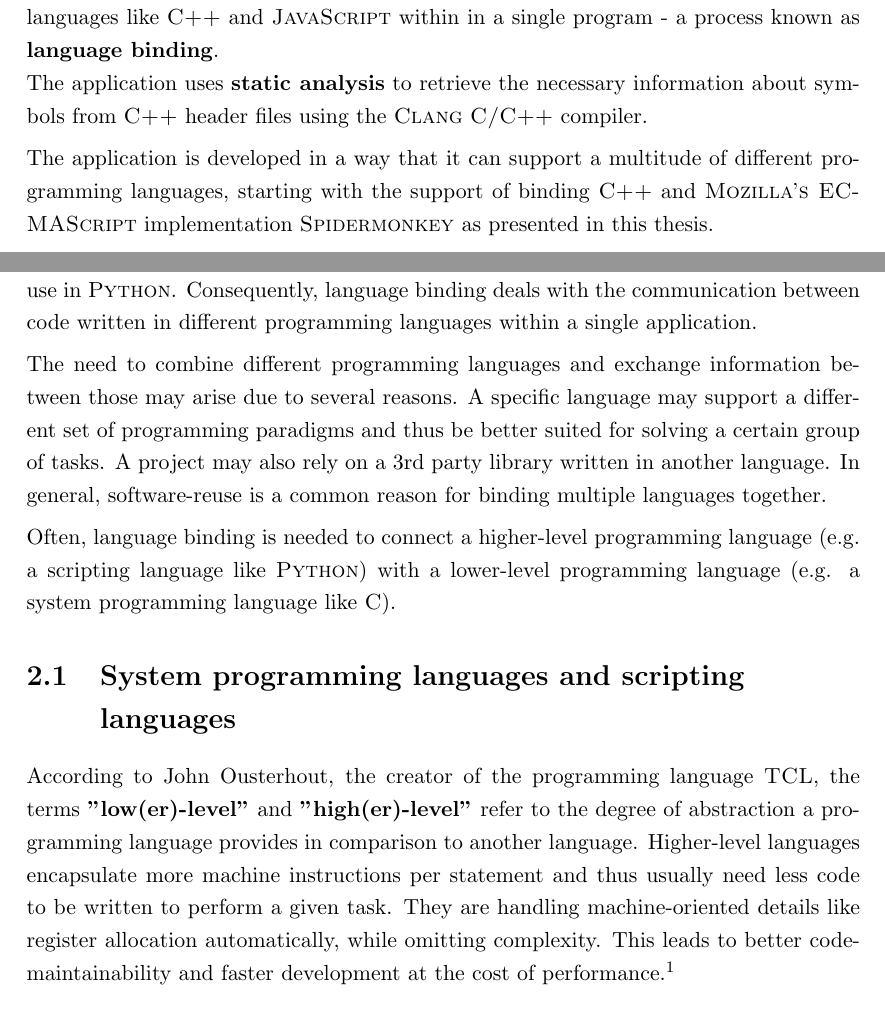
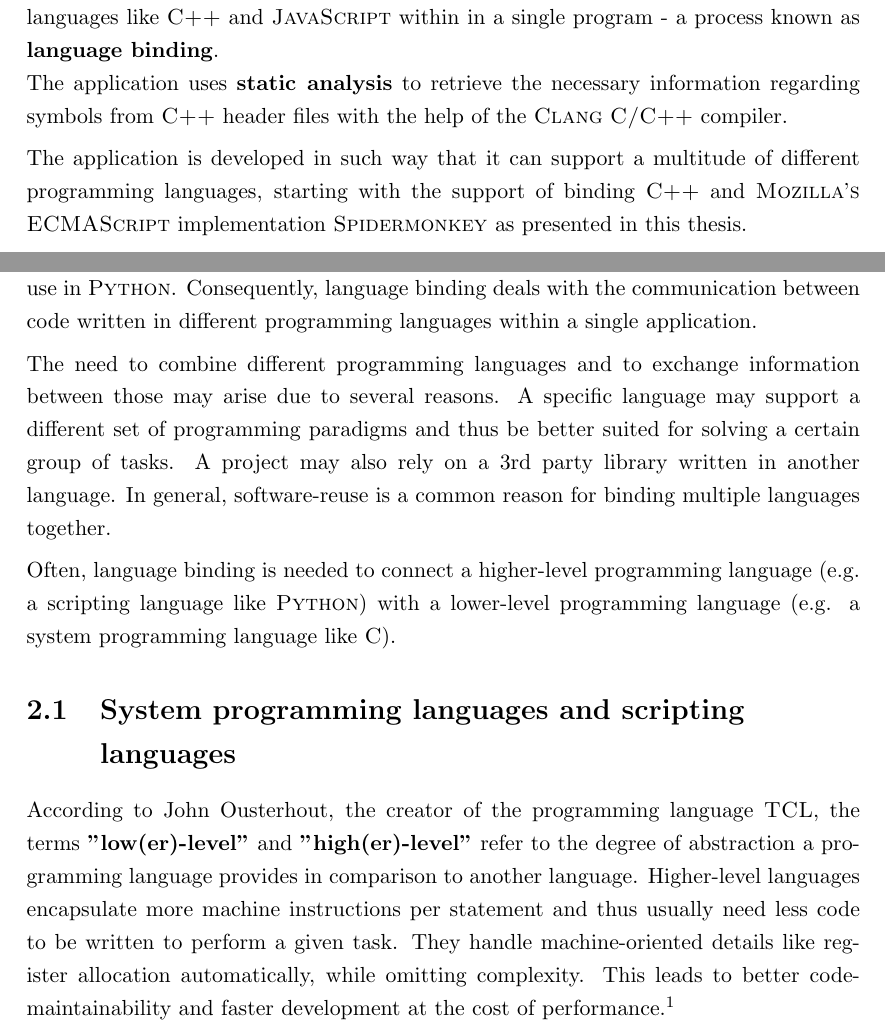
Before and after one commit to FunkMonkey/Bound, a LaTeX thesis (Thesis/Report.tex, which reads Thesis/Abstract.tex, Thesis/Text/C_Language_Binding.tex): two parts of pages 3 and 11 of 114, joined at a grey line, cut so that both start at the same text. Compiled offline with pdfLaTeX.

Commit message:
Thesis * David fixes #1

```diff
--- a/Thesis/Abstract.tex
+++ b/Thesis/Abstract.tex
@@ -2,8 +2,8 @@
 \textbf{Abstract}
 
 This master's thesis deals with the design and development of an open-source GUI application called \myProperNameImp{Bound} that creates glue code for connecting different programming languages like \myProperName{C++} and \myProperName{JavaScript} within in a single program - a process known as \textbf{language binding}.\\
-The application uses \textbf{static analysis} to retrieve the necessary information about symbols from \myProperName{C++} header files using the \myProperName{Clang} \myProperName{C/C++} compiler.
+The application uses \textbf{static analysis} to retrieve the necessary information regarding symbols from \myProperName{C++} header files with the help of the \myProperName{Clang} \myProperName{C/C++} compiler.
 
-The application is developed in a way that it can support a multitude of different programming languages, starting with the support of binding \myProperName{C++} and \myProperName{Mozilla's ECMAScript} implementation \myProperName{Spidermonkey} as presented in this thesis.
+The application is developed in such way that it can support a multitude of different programming languages, starting with the support of binding \myProperName{C++} and \myProperName{Mozilla's ECMAScript} implementation \myProperName{Spidermonkey} as presented in this thesis.
 
 The thesis will introduce the basic concepts behind language binding and static analysis, and further explain the process from analysing source code files to exporting language binding code.
--- a/Thesis/Text/C_Language_Binding.tex
+++ b/Thesis/Text/C_Language_Binding.tex
@@ -3,13 +3,13 @@
 
 The term \textbf{language binding} refers to the process of establishing a bridge between two programming languages, so that functionality written in one programming language can be used from within the other and verse visa - for example exposing \myProperName{C++} functions for use in \myProperName{Python}. Consequently, language binding deals with the communication between code written in different programming languages within a single application.
 
-The need to combine different programming languages and exchange information between those may arise due to several reasons. A specific language may support a different set of programming paradigms and thus be better suited for solving a certain group of tasks. A project may also rely on a 3rd party library written in another language. In general, software-reuse is a common reason for binding multiple languages together.
+The need to combine different programming languages and to exchange information between those may arise due to several reasons. A specific language may support a different set of programming paradigms and thus be better suited for solving a certain group of tasks. A project may also rely on a 3rd party library written in another language. In general, software-reuse is a common reason for binding multiple languages together.
 
 Often, language binding is needed to connect a higher-level programming language (e.g. a scripting language like \myProperName{Python}) with a lower-level programming language (e.g. a system programming language like \myProperName{C}).
 
 \section{System programming languages and scripting languages}
 
-According to \myAuthorName{John Ousterhout}, the creator of the programming language \myProperName{TCL}, the terms \textbf{\mySlang{low(er)-level}} and \textbf{\mySlang{high(er)-level}} refer to the degree of abstraction a programming language provides in comparison to another language. Higher-level languages encapsulate more machine instructions per statement and thus usually need less code to be written to perform a given task. They are handling machine-oriented details like register allocation automatically, while omitting complexity. This leads to better code-maintainability and faster development at the cost of performance.\footnote{\citep{Ousterhout}}
+According to \myAuthorName{John Ousterhout}, the creator of the programming language \myProperName{TCL}, the terms \textbf{\mySlang{low(er)-level}} and \textbf{\mySlang{high(er)-level}} refer to the degree of abstraction a programming language provides in comparison to another language. Higher-level languages encapsulate more machine instructions per statement and thus usually need less code to be written to perform a given task. They handle machine-oriented details like register allocation automatically, while omitting complexity. This leads to better code-maintainability and faster development at the cost of performance.\footnote{\citep{Ousterhout}}
 
 \myAuthorName{Ousterhout} describes a \textbf{system programming language} as a strongly (statically) typed language designed to create applications from scratch, however offering a higher level of abstraction in doing so compared to assembly programming languages, which are considered very low-level. \myProperName{C}, \myProperName{C++} and \myProperName{Pascal} come to mind as popular system programming languages.
 
```
Also changed, not shown: Thesis/Text/C_Language_Binding.tex (6 more changed lines).
